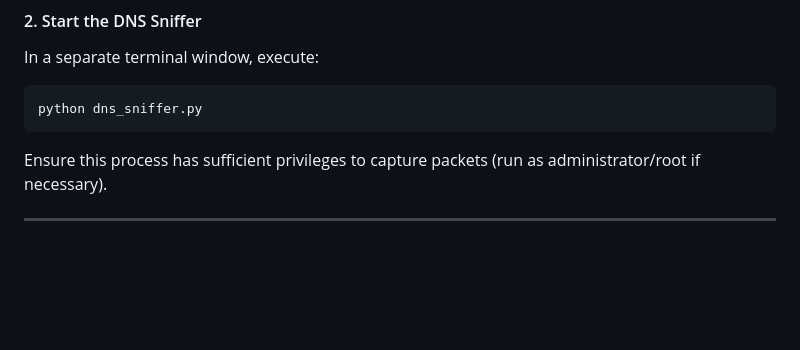
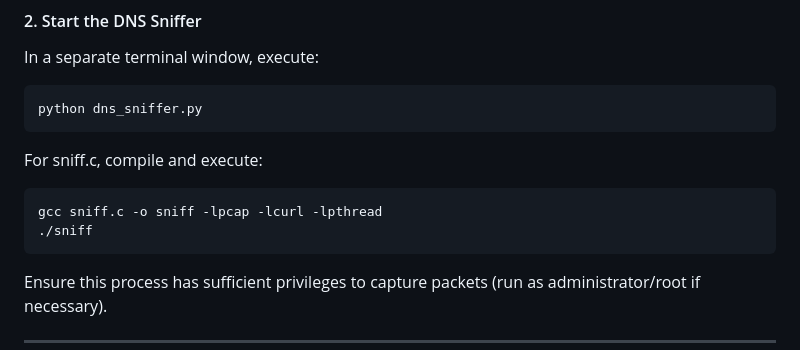
Before and after one commit to Arcralius/ITP-2025, a Markdown page: README.md, the part around the change. Drawn GitHub-style; blank space fills up the shorter version.

````diff
--- a/README.md
+++ b/README.md
@@ -92,6 +92,11 @@ In a separate terminal window, execute:
 python dns_sniffer.py
 ```
 
+For sniff.c, compile and execute:
+```bash
+gcc sniff.c -o sniff -lpcap -lcurl -lpthread
+./sniff
+```
 Ensure this process has sufficient privileges to capture packets (run as administrator/root if necessary).
 
 ---
````
